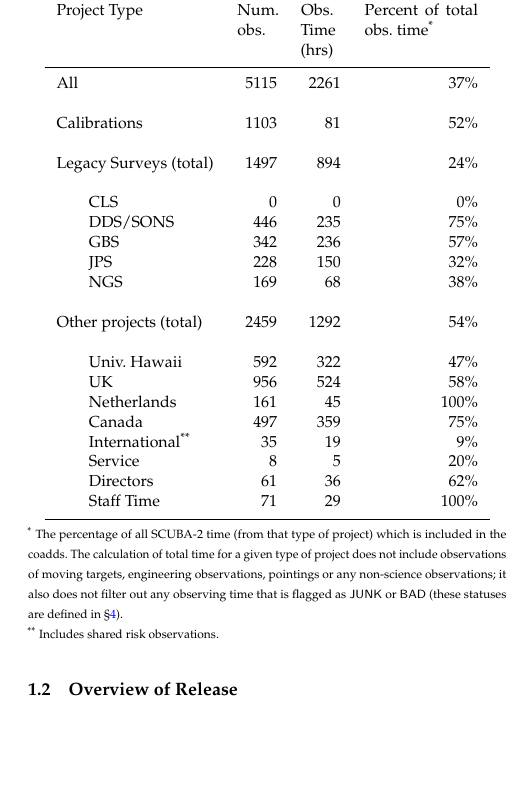
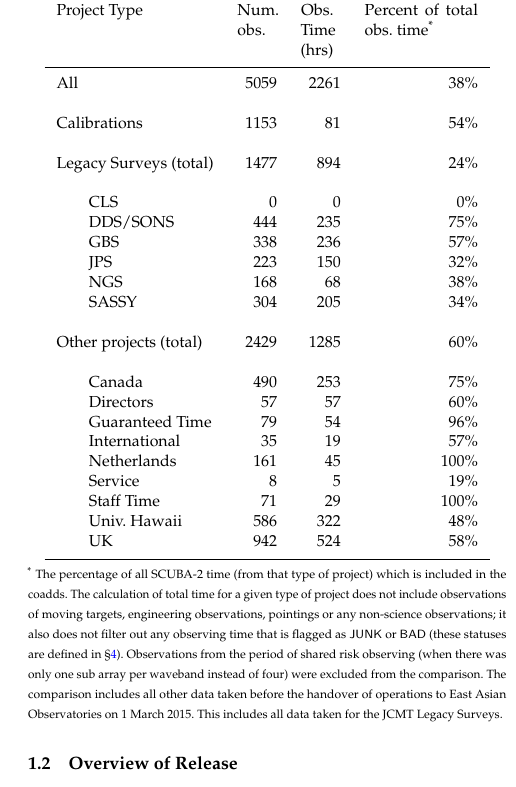
Before and after one commit to eaobservatory/jsa-legacy, a LaTeX paper (legacy-850um-paper.tex): part of one column of page 2 of 5, cut so that both start at the same text, the shorter picture padded with empty space. Compiled offline with pdfLaTeX; a LaTeX package or settings file that is missing is left out.

Commit message:
include SQL commands to observation times & results.
Comparison times now exclude observations taken in S2SRO time
when there was only 1 subarray per band (i.e. before 2011-02-02)

Also redid the numbers in the table to correct typos and some errors,
reformatted the table, and remembered to include SASSY and GT time.
The subsections now add up to the totals.

```diff
--- a/legacy-850um-paper.tex
+++ b/legacy-850um-paper.tex
@@ -156,38 +156,47 @@ Percent of total obs.\ time\textsuperscript{*}}\\
 
       \hline
 
-  All                      & 5115 & 2261 & 37\%   \\\\
-  Calibrations             & 1103 &   81 & 52\%   \\\\
-  Legacy Surveys (total)   & 1497 &  894 & 24\%   \\\\
+      All                      & 5059 & 2261 & 38\%   \\\\
+      Calibrations             & 1153 &   81 & 54\%   \\\\
+      Legacy Surveys (total)   & 1477 &  894 & 24\%   \\\\
 
-  \hspace{0.5cm} CLS       & 0    &    0 &  0\%   \\
-  \hspace{0.5cm} DDS/SONS  & 446  &  235 & 75\%   \\
-  \hspace{0.5cm} GBS       & 342  &  236 & 57\%   \\
-  \hspace{0.5cm} JPS       & 228  &  150 & 32\%   \\
-  \hspace{0.5cm} NGS       & 169  &   68 & 38\%   \\\\
+      \hspace{0.5cm} CLS       &   0  &    0 &  0\%   \\
+      \hspace{0.5cm} DDS/SONS  & 444  &  235 & 75\%   \\
+      \hspace{0.5cm} GBS       & 338  &  236 & 57\%   \\
+      \hspace{0.5cm} JPS       & 223  &  150 & 32\%   \\
+      \hspace{0.5cm} NGS       & 168  &   68 & 38\%   \\
+      \hspace{0.5cm} SASSY     & 304  &  205 & 34\%   \\\\
 
-  Other projects  (total)  & 2459 & 1292 & 54\%   \\\\
+      Other projects  (total)  & 2429 & 1285 & 60\%   \\\\
 
-  \hspace{0.5cm} Univ.~Hawaii   & 592 & 322 &  47\% \\
-  \hspace{0.5cm} UK             & 956 & 524 &  58\% \\
-  \hspace{0.5cm} Netherlands    & 161 &  45 & 100\%\\
-  \hspace{0.5cm} Canada         & 497 & 359 &  75\%\\
-  \hspace{0.5cm} International\textsuperscript{**}
-                                 &35  &  19 &   9\%\\
-  \hspace{0.5cm} Service        &   8 &   5 &  20\%\\
-  \hspace{0.5cm} Directors      &  61 &  36 & 62\% \\
-  \hspace{0.5cm} Staff Time     &  71 &  29 & 100\%\\
+      \hspace{0.5cm} Canada         & 490 & 253 &  75\% \\
+      \hspace{0.5cm} Directors      &  57 &  57 &  60\% \\
+      \hspace{0.5cm} Guaranteed Time&  79 &  54 &  96\% \\
+      \hspace{0.5cm} International  &  35 &  19 &  57\% \\
+      \hspace{0.5cm} Netherlands    & 161 &  45 & 100\% \\
+      \hspace{0.5cm} Service        &   8 &   5 &  19\% \\
+      \hspace{0.5cm} Staff Time     &  71 &  29 & 100\% \\
+      \hspace{0.5cm} Univ.~Hawaii   & 586 & 322 &  48\% \\
+      \hspace{0.5cm} UK             & 942 & 524 &  58\% \\
+
       \hline
-\end{tabular}\\}
+
+    \end{tabular}\\
+  }
   {\noindent\scriptsize \textsuperscript{*} The percentage of all
     SCUBA-2 time (from that type of project) which is included in the
     coadds. The calculation of total time for a given type of project
     does not include observations of moving targets, engineering
     observations, pointings or any non-science observations; it also
     does not filter out any observing time that is flagged as
-  \status{JUNK} or \status{BAD} (these statuses are defined in \S\ref{sec:QA}). }
+    \status{JUNK} or \status{BAD} (these statuses are defined in
+    \S\ref{sec:QA}). Observations from the period of shared risk
+    observing (when there was only one sub array per waveband instead
+    of four) were excluded from the comparison. The comparison
+    includes all other data taken before the handover of operations to
+    East Asian Observatories on 1 March 2015. This includes all data
+    taken for the JCMT Legacy Surveys. }
 
-{\noindent\scriptsize \textsuperscript{**} Includes shared risk observations.}
 \end{table}
 
 \todo{ 1 more observation (JCMTCAL twoards CRL618) that won't reduce
```
Also changed, not shown: allscuba2_times.txt (added, +21 -0 lines), legacy_release_times.txt (added, +19 -0 lines), 2 other files. Lines whose indentation alone changed are shown as unchanged.
